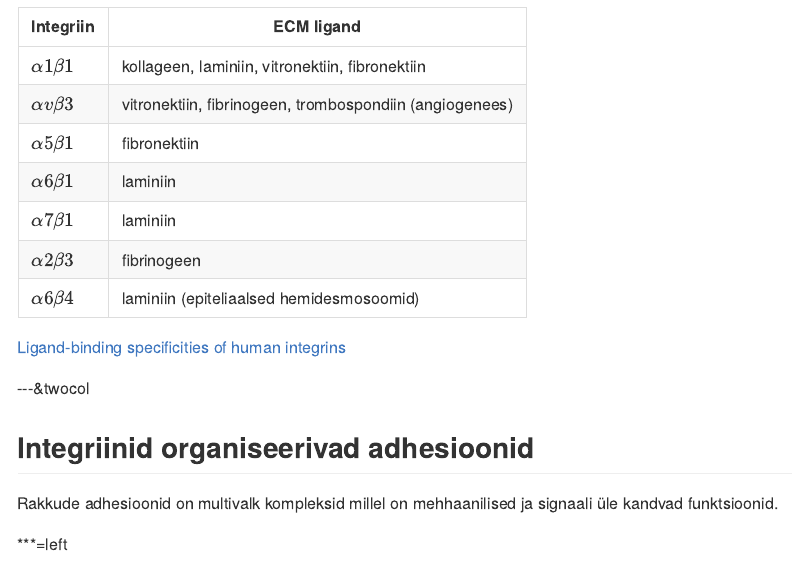
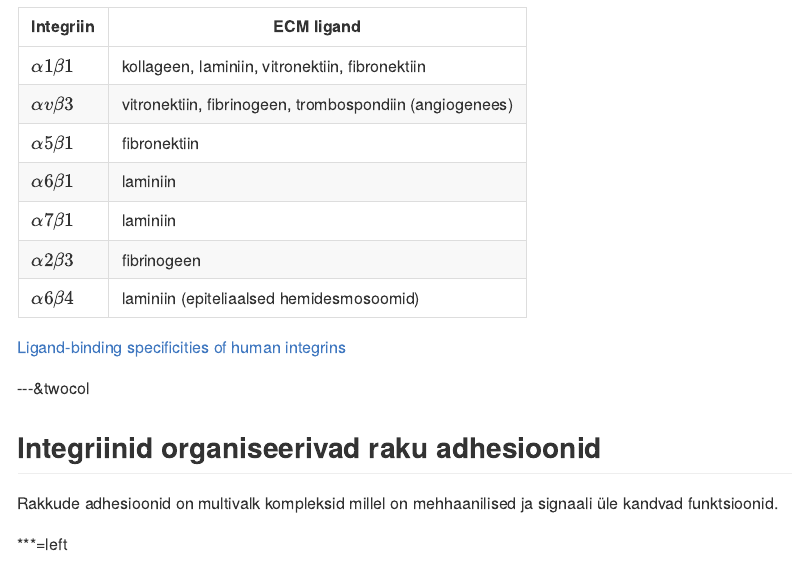
Before and after one commit to Onkobioloogia/Signaalirajad, an R Markdown document (index.Rmd): the page in a window 1100 px wide, from 2160 px down. The pictures show the output file index.md that the author committed with the source, drawn offline in the style of GitHub.

Commit message:
publishing deck

```diff
--- a/index.Rmd
+++ b/index.Rmd
@@ -147,7 +147,7 @@ $\alpha 6\beta 4$ | laminiin (epiteliaalsed hemidesmosoomid)
 [Ligand-binding specificities of human integrins](http://genomebiology.com/2007/8/5/215/table/T2)
 
 ---&twocol
-## Integriinid organiseerivad adhesioonid
+## Integriinid organiseerivad raku adhesioonid
 
 Rakkude adhesioonid on multivalk kompleksid millel on mehhaanilised ja signaali üle kandvad funktsioonid.
 
```
Also changed, not shown: index.html, index.md.
